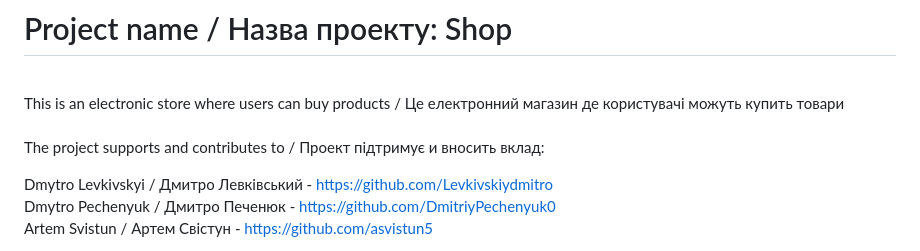
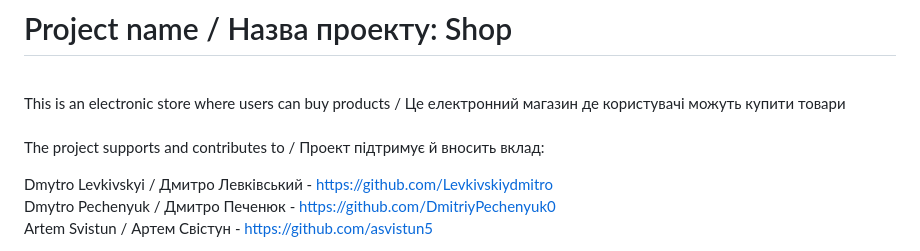
Before and after one commit to Levkivskiydmitro/webstore, a Markdown page: README.md, the part around the change. Rendered like a GitHub page.

```diff
--- a/README.md
+++ b/README.md
@@ -1,7 +1,7 @@
 # Project name / Назва проекту: Shop<br/>
 
-<br/>This is an electronic store where users can buy products / Це електронний магазин де користувачі можуть купить товари<br/>
-<br/>The project supports and contributes to / Проект підтримує и вносить вклад:<br/>
+<br/>This is an electronic store where users can buy products / Це електронний магазин де користувачі можуть купити товари<br/>
+<br/>The project supports and contributes to / Проект підтримує й вносить вклад:<br/>
 
 Dmytro Levkivskyi / Дмитро Левківський - https://github.com/Levkivskiydmitro<br/>
 Dmytro Pechenyuk / Дмитро Печенюк - https://github.com/DmitriyPechenyuk0<br/>
```
